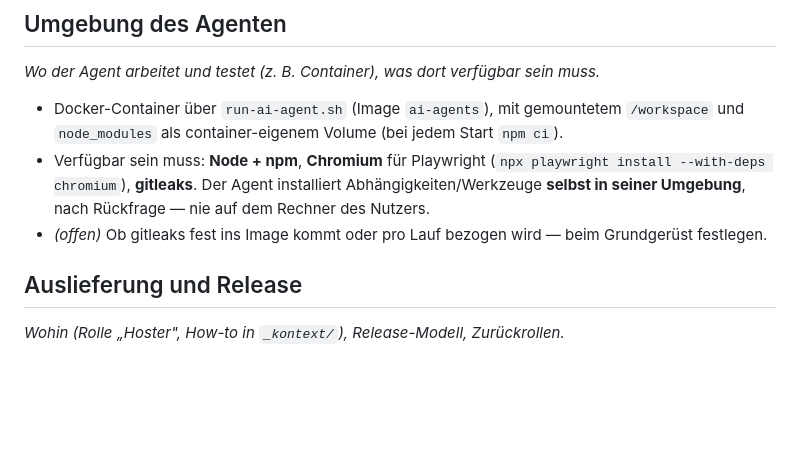
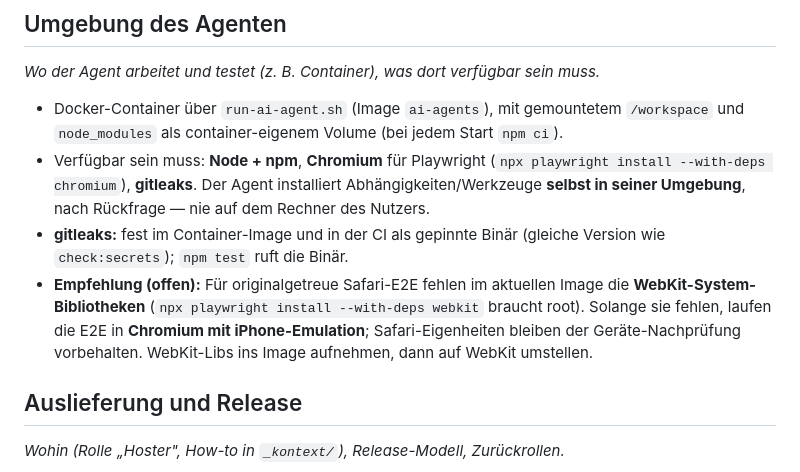
Before and after one commit to tuxfy/bouldering_berlin, a Markdown page: _kontext/projekt.md, the part around the change. Rendered like a GitHub page; blank space fills up the shorter version.

```diff
--- a/_kontext/projekt.md
+++ b/_kontext/projekt.md
@@ -58,7 +58,8 @@ Hinweis UI-Prüflauf: nur **App-Stylesheets** prüfen (`app/**/*.css`), **nicht*
 
 - Docker-Container über `run-ai-agent.sh` (Image `ai-agents`), mit gemountetem `/workspace` und `node_modules` als container-eigenem Volume (bei jedem Start `npm ci`).
 - Verfügbar sein muss: **Node + npm**, **Chromium** für Playwright (`npx playwright install --with-deps chromium`), **gitleaks**. Der Agent installiert Abhängigkeiten/Werkzeuge **selbst in seiner Umgebung**, nach Rückfrage — nie auf dem Rechner des Nutzers.
-- *(offen)* Ob gitleaks fest ins Image kommt oder pro Lauf bezogen wird — beim Grundgerüst festlegen.
+- **gitleaks:** fest im Container-Image und in der CI als gepinnte Binär (gleiche Version wie `check:secrets`); `npm test` ruft die Binär.
+- **Empfehlung (offen):** Für originalgetreue Safari-E2E fehlen im aktuellen Image die **WebKit-System-Bibliotheken** (`npx playwright install --with-deps webkit` braucht root). Solange sie fehlen, laufen die E2E in **Chromium mit iPhone-Emulation**; Safari-Eigenheiten bleiben der Geräte-Nachprüfung vorbehalten. WebKit-Libs ins Image aufnehmen, dann auf WebKit umstellen.
 
 ## Auslieferung und Release
 
```
Also changed, not shown: anforderungen/001-grundgeruest.md (+3 -2 lines), releases/0.1.0.md (added, +30 -0 lines).
